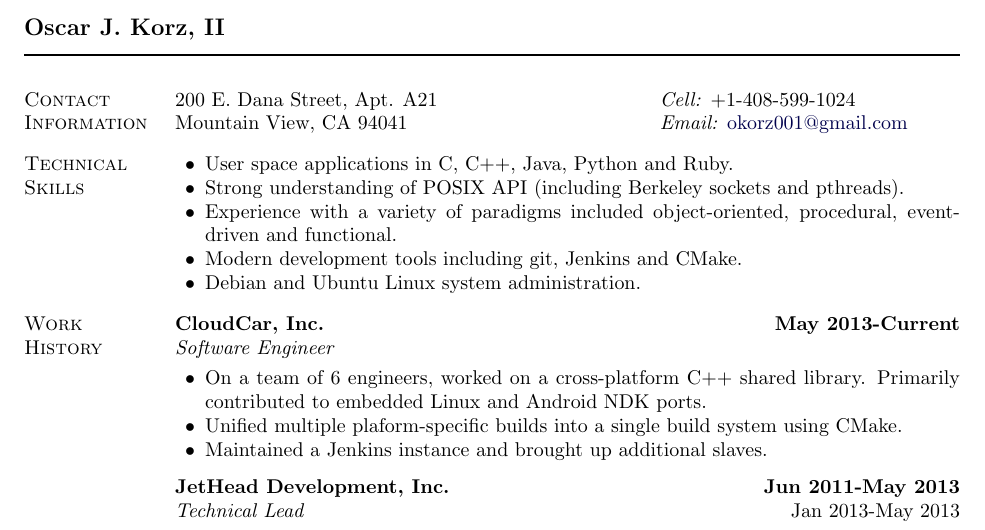
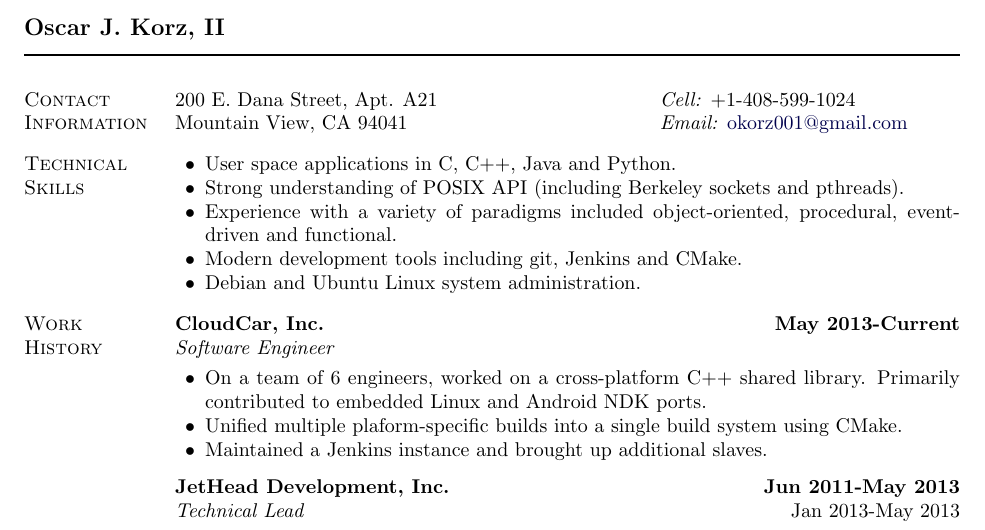
Before and after one commit to okorz001/resume, a LaTeX document (doc-lite.tex, which reads resume.tex): part of the page, cut so that both start at the same text. Compiled offline with pdfLaTeX.

Commit message:
Remove Ruby

```diff
--- a/resume.tex
+++ b/resume.tex
@@ -21,7 +21,7 @@
 \begin{lonelist}
 \item[]
 \begin{innerlist}
-\item User space applications in C, C++, Java, Python and Ruby.
+\item User space applications in C, C++, Java and Python.
 
 \item Strong understanding of POSIX API (including Berkeley sockets and
     pthreads).
```
